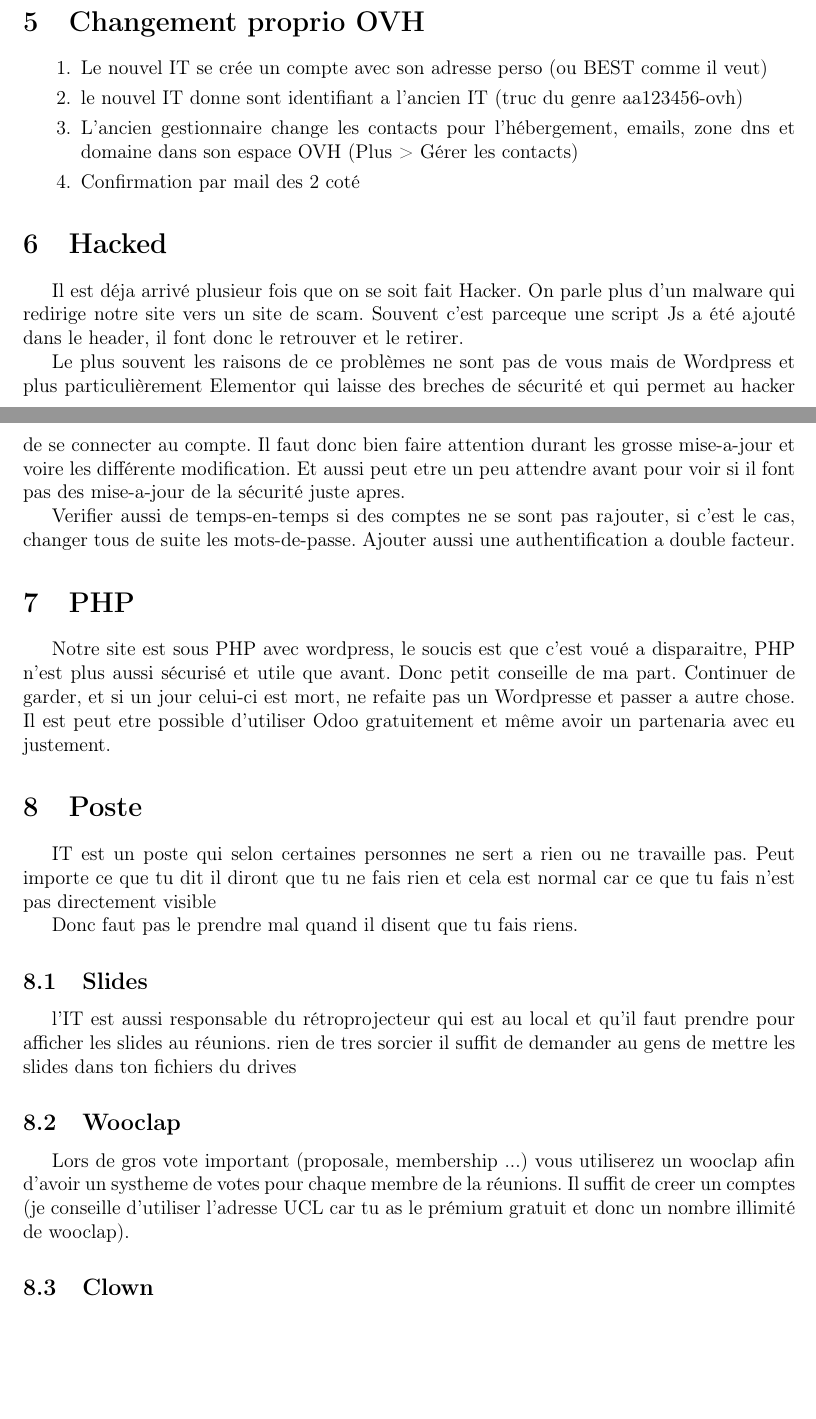
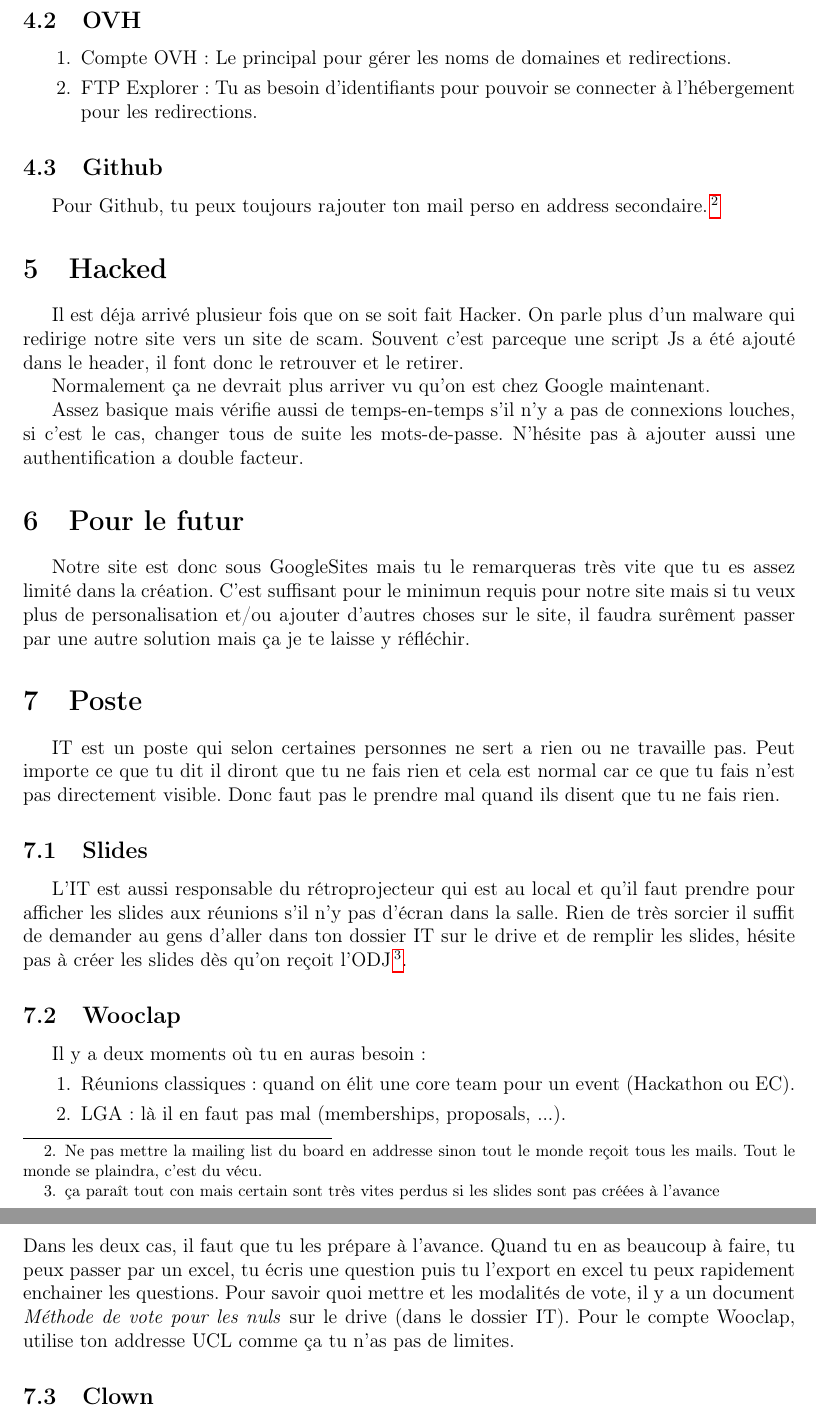
Before and after one commit to CECI-BEST-LLN/KT-IT-Responsible, a LaTeX document (KT.tex): two parts of pages 6 and 7 of 8 before the commit and two parts of pages 7 and 8 of 8 after it, joined at a grey line, cut at the place of the change, the shorter picture padded with empty space. Compiled offline with pdfLaTeX.

Commit message:
final version 2024.1

```diff
--- a/KT.tex
+++ b/KT.tex
@@ -148,38 +139,37 @@
+	\subsection{OVH}
+		\begin{enumerate}
+			\item Compte OVH: Le principal pour gérer les noms de domaines et redirections.
+			\item FTP Explorer: Tu as besoin d'identifiants pour pouvoir se connecter à l'hébergement pour les redirections.
+		\end{enumerate}
 
-		\item Le nouveau IT donne quand a lui sont adresse mail et sont identifiant
-	\end{enumerate}
-
-
-\section{Changement proprio OVH}
-	\begin{enumerate}
-		\item Le nouvel IT se crée un compte avec son adresse perso (ou BEST comme il veut)
-		\item le nouvel IT donne sont identifiant a l'ancien IT (truc du genre aa123456-ovh)
-		\item L’ancien gestionnaire change les contacts pour l’hébergement, emails, zone dns et domaine dans son espace OVH (Plus > Gérer les contacts)
-		\item Confirmation par mail des 2 coté
-	\end{enumerate}
+	\subsection{Github}
+		Pour Github, tu peux toujours rajouter ton mail perso en address secondaire.\footnote{Ne pas mettre la mailing list du board en addresse sinon tout le monde reçoit tous les mails. Tout le monde se plaindra, c'est du vécu.}
 
 \section{Hacked}
 	Il est déja arrivé plusieur fois que on se soit fait Hacker. On parle plus d'un malware qui redirige notre site vers un site de scam. Souvent c'est parceque une script Js a été ajouté dans le header, il font donc le retrouver et le retirer.
 
-Le plus souvent les raisons de ce problèmes  ne sont pas de vous mais de Wordpress et plus particulièrement Elementor qui laisse des breches de sécurité et qui permet au hacker de se connecter au compte. Il faut donc bien faire attention durant les grosse mise-a-jour et voire les différente modification. Et aussi peut etre un peu attendre avant pour voir si il font pas des mise-a-jour de la sécurité juste apres.
+	Normalement ça ne devrait plus arriver vu qu'on est chez Google maintenant.
 
-	Verifier aussi de temps-en-temps si des comptes ne se sont pas rajouter, si c'est le cas, changer tous de suite les mots-de-passe. Ajouter aussi une authentification a double facteur.
+	Assez basique mais vérifie aussi de temps-en-temps s'il n'y a pas de connexions louches, si c'est le cas, changer tous de suite les mots-de-passe. N'hésite pas à ajouter aussi une authentification a double facteur.
 
-\section{PHP}
-	Notre site est sous PHP avec wordpress, le soucis est que c'est voué a disparaitre, PHP n'est plus aussi sécurisé et utile que avant. Donc petit conseille de ma part. Continuer de garder, et si un jour celui-ci est mort, ne refaite pas un Wordpresse et passer a autre chose. Il est peut etre possible d'utiliser Odoo gratuitement et même avoir un partenaria avec eu justement.
-
-
+\section{Pour le futur}
+	Notre site est donc sous GoogleSites mais tu le remarqueras très vite que tu es assez limité dans la création. C'est suffisant pour le minimun requis pour notre site mais si tu veux plus de personalisation et/ou ajouter d'autres choses sur le site, il faudra surêment passer par une autre solution mais ça je te laisse y réfléchir.
 
 \section{Poste}
 
-	IT est un poste qui selon certaines personnes ne sert a rien ou ne travaille pas. Peut importe ce que tu dit il diront que tu ne fais rien et cela est normal car ce que tu fais n'est pas directement visible
-
-	Donc faut pas le prendre mal quand il disent que tu fais riens.
+	IT est un poste qui selon certaines personnes ne sert a rien ou ne travaille pas. Peut importe ce que tu dit il diront que tu ne fais rien et cela est normal car ce que tu fais n'est pas directement visible.
+	Donc faut pas le prendre mal quand ils disent que tu ne fais rien.
 	\subsection{Slides}
-
-	l'IT est aussi responsable du rétroprojecteur qui est au local et qu'il faut prendre pour afficher les slides au réunions. rien de tres sorcier il suffit de demander au gens de mettre les slides dans ton fichiers du drives
+	L'IT est aussi responsable du rétroprojecteur qui est au local et qu'il faut prendre pour afficher les slides aux réunions s'il n'y pas d'écran dans la salle. Rien de très sorcier il suffit de demander au gens d'aller dans ton dossier IT sur le drive et de remplir les slides, hésite pas à créer les slides dès qu'on reçoit l'ODJ \footnote{ça paraît tout con mais certain sont très vites perdus si les slides sont pas créées à l'avance}.
 
 	\subsection{Wooclap}
-		Lors de gros vote important (proposale, membership ...) vous utiliserez un wooclap afin d'avoir un systheme de votes pour chaque membre de la réunions. Il suffit de creer un comptes (je conseille d'utiliser l'adresse UCL car tu as le prémium gratuit et donc un nombre illimité de wooclap).
+		Il y a deux moments où tu en auras besoin:
+		\begin{enumerate}
+			\item Réunions classiques: quand on élit une core team pour un event (Hackathon ou EC).
+			\item LGA: là il en faut pas mal (memberships, proposals, ...).
+		\end{enumerate}
+		Dans les deux cas, il faut que tu les prépare à l'avance. Quand tu en as beaucoup à faire, tu peux passer par un excel, tu écris une question puis tu l'export en excel tu peux rapidement enchainer les questions.
+		Pour savoir quoi mettre et les modalités de vote, il y a un document \textit{Méthode de vote pour les nuls} sur le drive (dans le dossier IT).
+		Pour le compte Wooclap, utilise ton addresse UCL comme ça tu n'as pas de limites.
 
 	\subsection{Clown}
```
Also changed, not shown: KT.pdf, img/FTP-Explorer.png (added), img/NomsDomaine.png (added), img/OVH-Redirect.png (added), img/OVH.png (deleted), img/OVH1.png (deleted), img/OVH2.png (deleted), img/htaccess.png (added), KT.tex (66 more changed lines), 4 other files.
